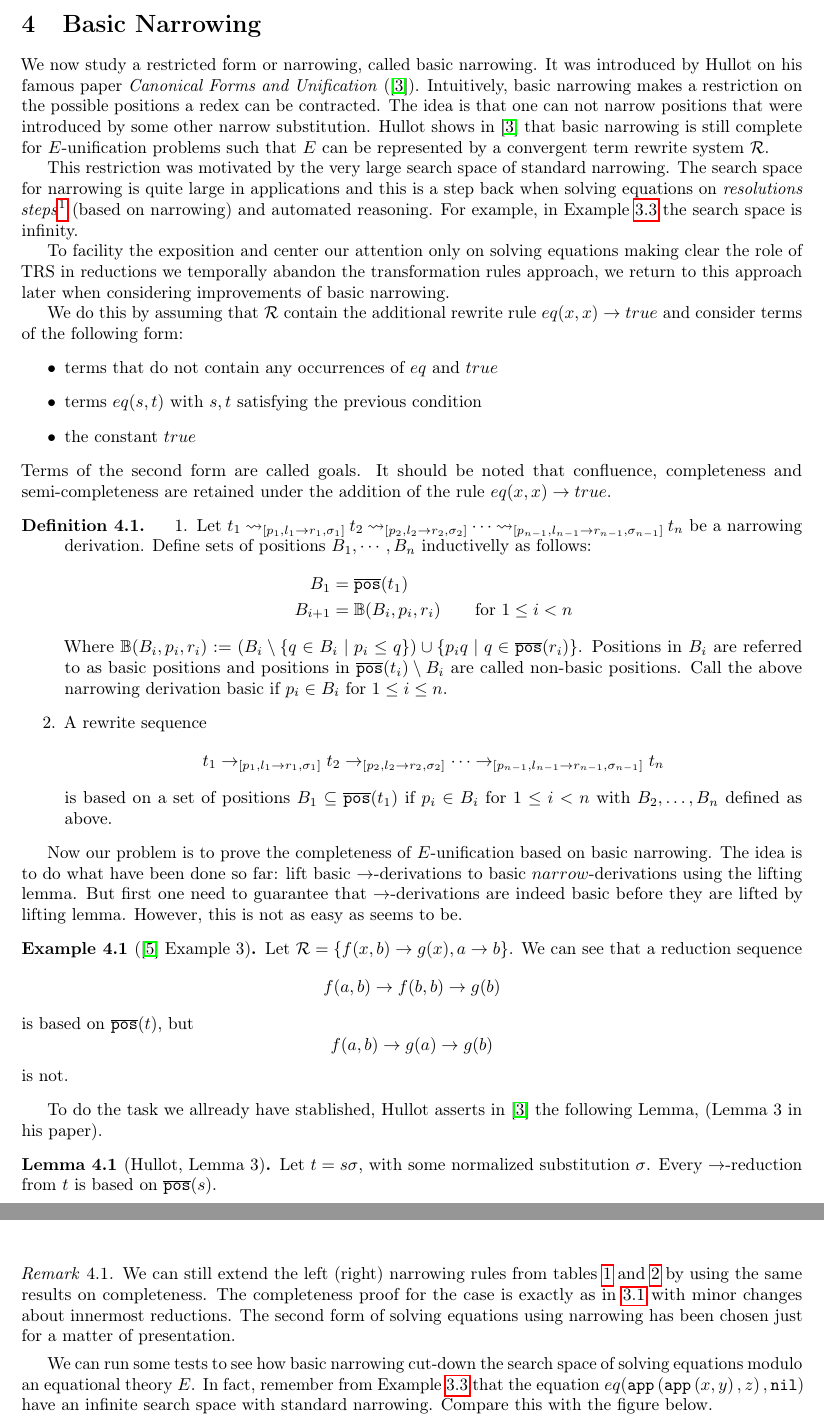
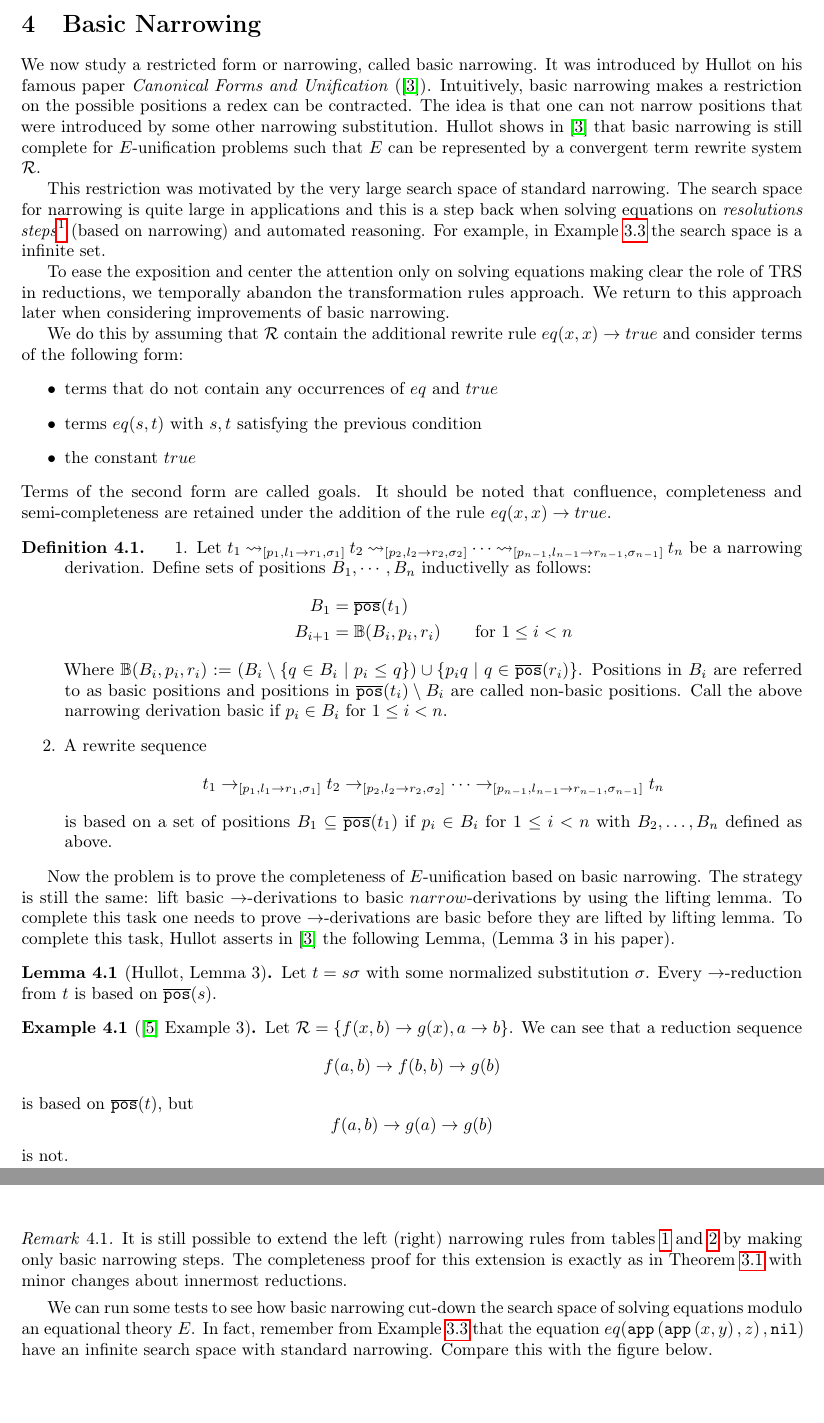
Before and after one commit to deividrvale/report-narrowing, a LaTeX paper (main.tex, which reads preamble/notation.tex, sections/basic_narrowing.tex): two parts of pages 8 and 10 of 13, joined at a grey line, cut so that both start at the same text. Compiled offline with pdfLaTeX.

Commit message:
Some changes.

```diff
--- a/preamble/notation.tex
+++ b/preamble/notation.tex
@@ -25,7 +25,7 @@
 
 \newcommand{\narrow}{\mathbin{\rightsquigarrow}}
 \newcommand{\trs}{\mathcal{R}}
-\newcommand{\trsNF}[1]{#1\downarrow}
+\newcommand{\trsNF}[1]{#1\mathord{\downarrow}}
 
 \newcommand{\contr}{\rightarrow}
 \newcommand{\tc}{\twoheadrightarrow^{+}}
--- a/sections/basic_narrowing.tex
+++ b/sections/basic_narrowing.tex
@@ -1,10 +1,10 @@
 % !TeX root = ../main.tex
 \section{Basic Narrowing}
-We now study a restricted form or narrowing, called basic narrowing. It was introduced by Hullot on his famous paper \textit{Canonical Forms and Unification} (\cite{hullot:cfunif}). Intuitively, basic narrowing makes a restriction on the possible positions a redex can be contracted. The idea is that one can not narrow positions that were introduced by some other narrow substitution. Hullot shows in \cite{hullot:cfunif} that basic narrowing is still complete for $E$-unification problems such that $E$ can be represented by a convergent term rewrite system $\trs$.
+We now study a restricted form or narrowing, called basic narrowing. It was introduced by Hullot on his famous paper \textit{Canonical Forms and Unification} (\cite{hullot:cfunif}). Intuitively, basic narrowing makes a restriction on the possible positions a redex can be contracted. The idea is that one can not narrow positions that were introduced by some other narrowing substitution. Hullot shows in \cite{hullot:cfunif} that basic narrowing is still complete for $E$-unification problems such that $E$ can be represented by a convergent term rewrite system $\trs$.
 
-This restriction was motivated by the very large search space of standard narrowing. The search space for narrowing is quite large in applications and this is a step back when solving equations on \textit{resolutions steps}\footnote{We study some applications of narrowing in solving SLD-resolution later in the report.} (based on narrowing) and automated reasoning. For example, in Example \ref{example:app-concat-standard-narrowing} the search space is infinity.
+This restriction was motivated by the very large search space of standard narrowing. The search space for narrowing is quite large in applications and this is a step back when solving equations on \textit{resolutions steps}\footnote{We study some applications of narrowing in solving SLD-resolution later in the report.} (based on narrowing) and automated reasoning. For example, in Example \ref{example:app-concat-standard-narrowing} the search space is a infinite set.
 
-To facility the exposition and center our attention only on solving equations making clear the role of TRS in reductions we temporally abandon the transformation rules approach, we return to this approach later when considering improvements of basic narrowing.
+To ease the exposition and center the attention only on solving equations making clear the role of TRS in reductions, we temporally abandon the transformation rules approach. We return to this approach later when considering improvements of basic narrowing.
 
 We do this by assuming that $\trs$ contain the additional rewrite rule $eq(x,x) \contr true$ and consider terms of the following form:
 \begin{itemize}
@@ -21,24 +21,24 @@ Terms of the second form are called goals. It should be noted that confluence, c
 			      B_1     & = \basicPos{t_1}                                            \\
 			      B_{i+1} & = \mathbb{B}(B_i, p_i, r_i) \qquad \text{for } 1 \leq i < n
 		      \end{align*}
-		      Where $\mathbb{B}(B_i, p_i, r_i) := (B_i \setminus \{ q \in B_i \mid p_i \leq q \}) \cup \{ p_iq \mid q \in \basicPos{r_i} \}$. Positions in $B_i$ are referred to as basic positions and positions in $\basicPos{t_i} \setminus B_i$ are called non-basic positions. Call the above narrowing derivation basic if $p_i \in B_i$ for $1 \leq i \leq n$.
+		      Where $\mathbb{B}(B_i, p_i, r_i) := (B_i \setminus \{ q \in B_i \mid p_i \leq q \}) \cup \{ p_iq \mid q \in \basicPos{r_i} \}$. Positions in $B_i$ are referred to as basic positions and positions in $\basicPos{t_i} \setminus B_i$ are called non-basic positions. Call the above narrowing derivation basic if $p_i \in B_i$ for $1 \leq i < n$.
 		\item A rewrite sequence
 		      $$t_1 \contr_{[p_1, l_1 \contr r_1, \sigma_1]} t_2 \contr_{[p_2, l_2 \contr r_2, \sigma_2]} \cdots \contr_{[p_{n-1}, l_{n-1} \contr r_{n-1}, \sigma_{n-1}]} t_n$$
 		      is based on a set of positions $B_1 \subseteq \basicPos{t_1}$ if $p_i \in B_i$ for $1 \leq i < n$ with $B_2, \dots, B_n$ defined as above.
 	\end{enumerate}
 \end{definition}
 
-Now our problem is to prove the completeness of $E$-unification based on basic narrowing. The idea is to do what have been done so far: lift basic $\contr$-derivations to basic $narrow$-derivations using the lifting lemma. But first one need to guarantee that $\contr$-derivations are indeed basic before they are lifted by lifting lemma. However, this is not as easy as seems to be.
+Now the problem is to prove the completeness of $E$-unification based on basic narrowing. The strategy is still the same: lift basic $\contr$-derivations to basic $narrow$-derivations by using the lifting lemma. To complete this task one needs to prove $\contr$-derivations are basic before they are lifted by lifting lemma. To complete this task, Hullot asserts in \cite{hullot:cfunif} the following Lemma, (Lemma 3 in his paper).
+
+\begin{lemma}[Hullot, Lemma 3]
+	Let $t = s\sigma$ with some normalized substitution $\sigma$. Every $\contr$-reduction from $t$ is based on $\basicPos{s}$.
+\end{lemma}
 
 \begin{example}[\cite{10.1007/3-540-51564-X_51} Example 3]\label{example:hullot-counter-ex}
-    Let $\trs = \{ f(x,b) \contr g(x), a \contr b \}$. We can see that a reduction sequence
-    $$f(a,b) \contr f(b,b) \contr g(b)$$
-    is based on $\basicPos{t}$, but
-    $$f(a,b) \contr g(a) \contr g(b)$$
-    is not.
+	Let $\trs = \{ f(x,b) \contr g(x), a \contr b \}$. We can see that a reduction sequence
+	$$f(a,b) \contr f(b,b) \contr g(b)$$
+	is based on $\basicPos{t}$, but
+	$$f(a,b) \contr g(a) \contr g(b)$$
+	is not.
 \end{example}
 
-To do the task we allready have stablished, Hullot asserts in \cite{hullot:cfunif} the following Lemma, (Lemma 3 in his paper).
-\begin{lemma}[Hullot, Lemma 3]
-    Let $t = s\sigma$, with some normalized substitution $\sigma$. Every $\contr$-reduction from $t$ is based on $\basicPos{s}$.
-\end{lemma}
@@ -89,7 +90,7 @@ If $\trs$ is convergent, then $\trs$ has the property that there exists an inner
 \end{theorem}
 
 \begin{remark}
-	We can still extend the left (right) narrowing rules from tables \ref{table:unify_inf_rules} and \ref{table:narrowing_inf_rules} by using the same results on completeness. The completeness proof for the case is exactly as in \ref{theorem:narrowing-completeness} with minor changes about innermost reductions. The second form of solving equations using narrowing has been chosen just for a matter of presentation.
+	It is still possible to extend the left (right) narrowing rules from tables \ref{table:unify_inf_rules} and \ref{table:narrowing_inf_rules} by making only basic narrowing steps. The completeness proof for this extension is exactly as in Theorem \ref{theorem:narrowing-completeness} with minor changes about innermost reductions.
 \end{remark}
 
 We can run some tests to see how basic narrowing cut-down the search space of solving equations modulo an equational theory $E$. In fact, remember from Example \ref{example:app-concat-standard-narrowing} that the equation $eq(\appFunc{\appFunc{x}{y}}{z}, \nilList)$ have an infinite search space with standard narrowing. Compare this with the figure below.
```
Also changed, not shown: sections/narrowing.tex (+2 -2 lines), sections/basic_narrowing.tex (15 more changed lines).
